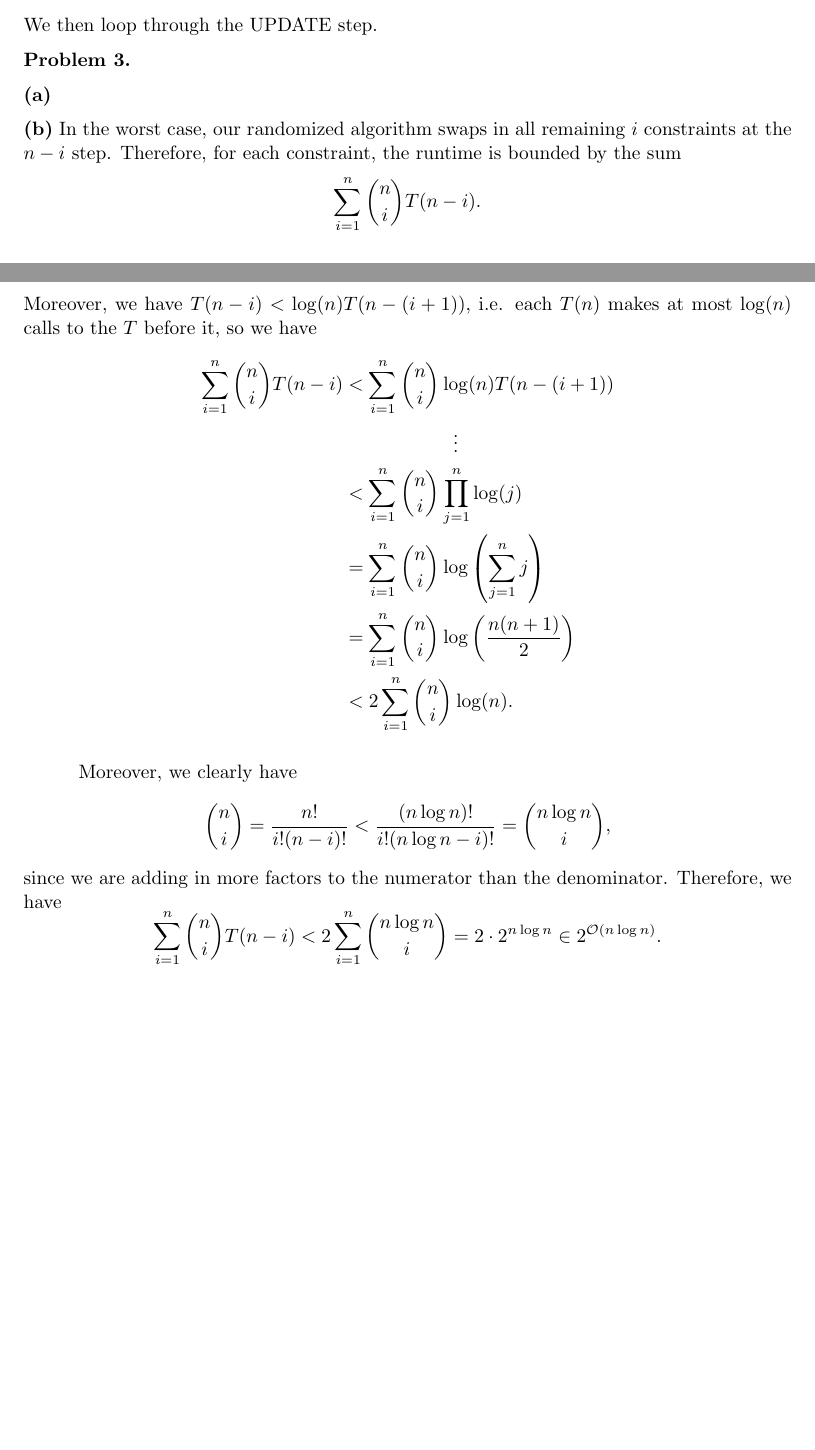
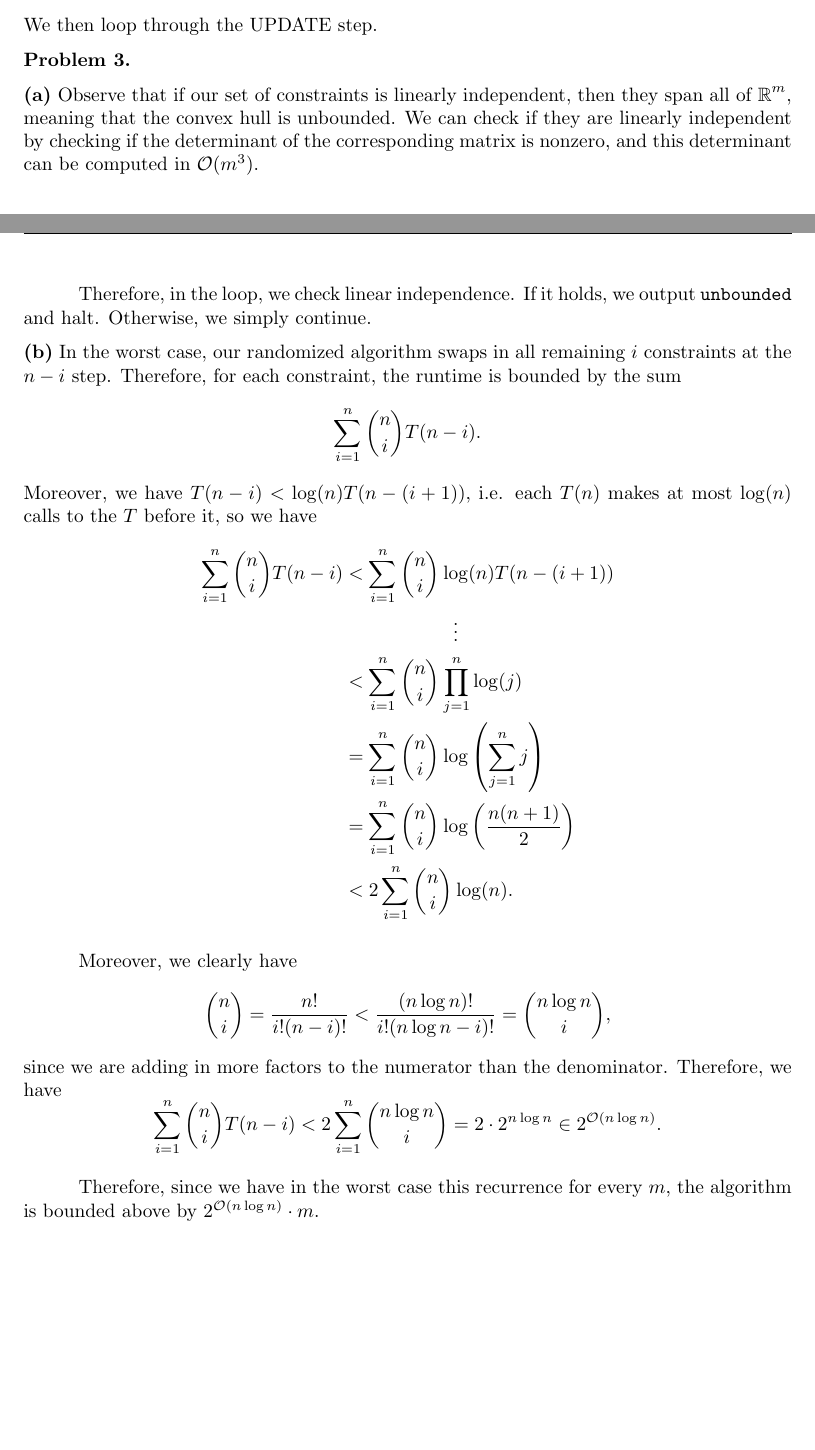
Before and after one commit to bkc39/6820-Homework, a LaTeX problem sheet (hw3.tex): two parts of pages 2 and 3 of 3, joined at a grey line, cut so that both start at the same text. Compiled offline with pdfLaTeX.

Commit message:
jenkyish solution for 3a

```diff
--- a/hw3.tex
+++ b/hw3.tex
@@ -93,7 +93,9 @@ We then loop through the UPDATE step.
 
 \problem{Problem 3.}
 
-\problempart{a}
+\problempart{a} Observe that if our set of constraints is linearly independent, then they span all of $\R^m$, meaning that the convex hull is unbounded. We can check if they are linearly independent by checking if the determinant of the corresponding matrix is nonzero, and this determinant can be computed in $\mathcal{O}(m^3)$.
+
+Therefore, in the loop, we check linear independence. If it holds, we output \texttt{unbounded} and halt. Otherwise, we simply continue.
 
 \problempart{b} In the worst case, our randomized algorithm swaps in all remaining $i$ constraints at the $n-i$ step. Therefore, for each constraint, the runtime is bounded by the sum
 \[\sum_{i=1}^n \binom{n}{i} T(n-i).\]
@@ -110,4 +112,6 @@ Moreover, we clearly have
 since we are adding in more factors to the numerator than the denominator. Therefore, we have
 \[\sum_{i=1}^n \binom{n}{i} T(n-i) < 2\sum_{i=1}^n \binom{n\log n}{i} = 2\cdot 2^{n\log n} \in 2^{\mathcal{O}(n\log n)}.\]
 
+Therefore, since we have in the worst case this recurrence for every $m$, the algorithm is bounded above by $2^{\mathcal{O}(n\log n)}\cdot m$.
+
 \end{document}
```
